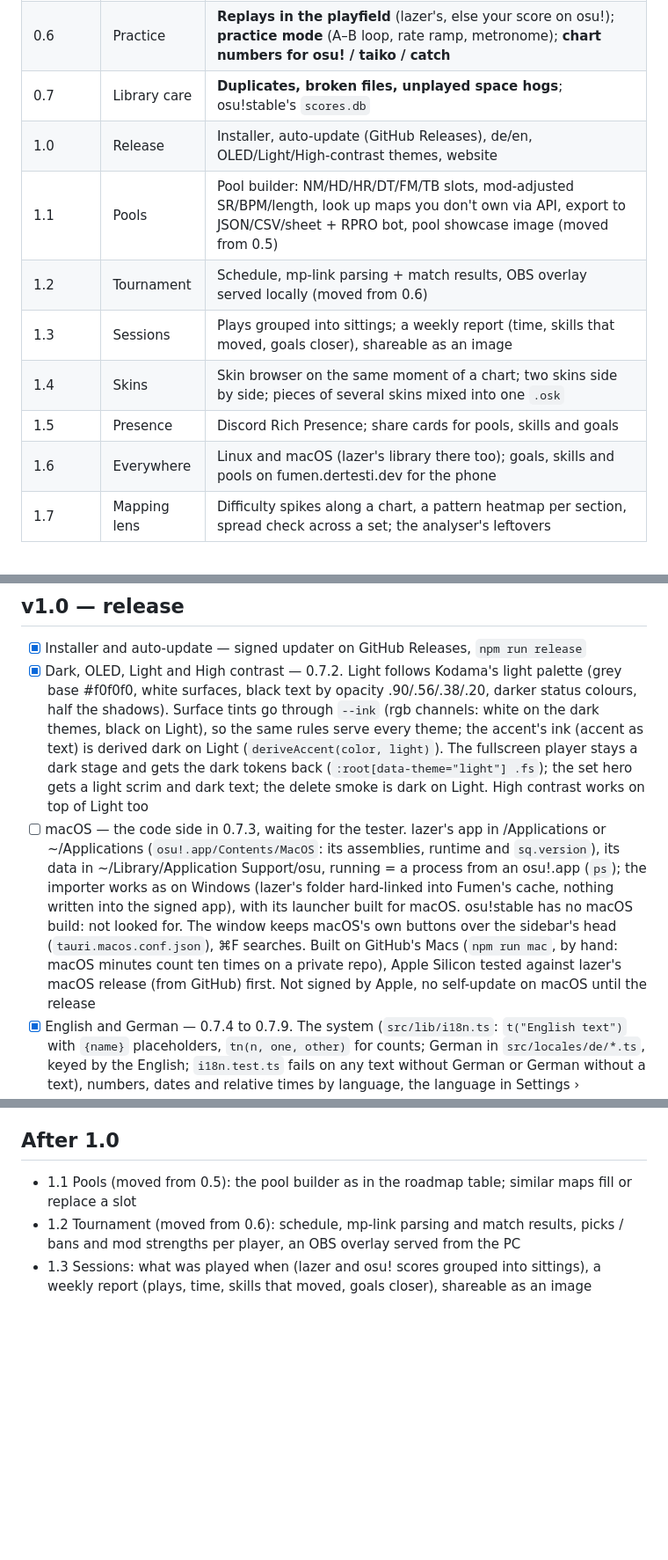
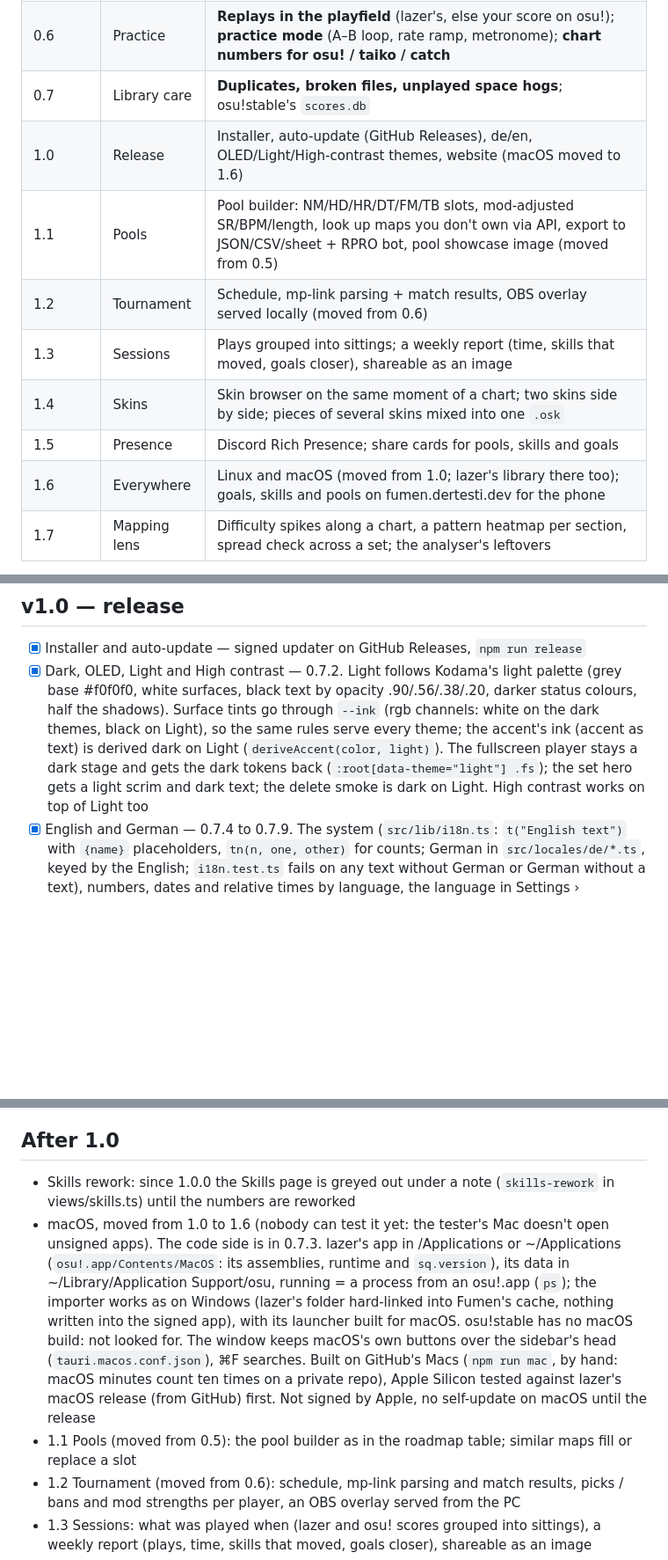
Before and after one commit to EpicSpieler/fumen, a Markdown page: docs/PLAN.md, 3 parts joined by grey strips. Shown at 88% size. Drawn GitHub-style; blank space fills up the shorter version.

Commit message:
Plan: 1.0 without macOS, which moves to 1.6
macOS can't be tested yet (the tester's Mac doesn't open unsigned apps), so 1.0 is complete
without it. The roadmap says "1.0 is out" and points at 1.1 next. The skills rework is noted.

```diff
--- a/docs/PLAN.md
+++ b/docs/PLAN.md
@@ -87,13 +87,13 @@ nothing), and Fumen trades the code (later the refresh token) for tokens at the
 | 0.5 | Discover | **Mods in the playfield**; **similar maps**; **beatmap search on the mirrors** |
 | 0.6 | Practice | **Replays in the playfield** (lazer's, else your score on osu!); **practice mode** (A–B loop, rate ramp, metronome); **chart numbers for osu! / taiko / catch** |
 | 0.7 | Library care | **Duplicates, broken files, unplayed space hogs**; osu!stable's `scores.db` |
-| 1.0 | Release | Installer, auto-update (GitHub Releases), de/en, OLED/Light/High-contrast themes, website |
+| 1.0 | Release | Installer, auto-update (GitHub Releases), de/en, OLED/Light/High-contrast themes, website (macOS moved to 1.6) |
 | 1.1 | Pools | Pool builder: NM/HD/HR/DT/FM/TB slots, mod-adjusted SR/BPM/length, look up maps you don't own via API, export to JSON/CSV/sheet + RPRO bot, pool showcase image (moved from 0.5) |
 | 1.2 | Tournament | Schedule, mp-link parsing + match results, OBS overlay served locally (moved from 0.6) |
 | 1.3 | Sessions | Plays grouped into sittings; a weekly report (time, skills that moved, goals closer), shareable as an image |
 | 1.4 | Skins | Skin browser on the same moment of a chart; two skins side by side; pieces of several skins mixed into one `.osk` |
 | 1.5 | Presence | Discord Rich Presence; share cards for pools, skills and goals |
-| 1.6 | Everywhere | Linux and macOS (lazer's library there too); goals, skills and pools on fumen.dertesti.dev for the phone |
+| 1.6 | Everywhere | Linux and macOS (moved from 1.0; lazer's library there too); goals, skills and pools on fumen.dertesti.dev for the phone |
 | 1.7 | Mapping lens | Difficulty spikes along a chart, a pattern heatmap per section, spread check across a set; the analyser's leftovers |
 
 The public roadmap at https://fumen.dertesti.dev/roadmap (`site/public/roadmap.js`) shows this
@@ -444,15 +444,6 @@ sections below is the order of the work.
       dark on Light (`deriveAccent(color, light)`). The fullscreen player stays a dark stage and
       gets the dark tokens back (`:root[data-theme="light"] .fs`); the set hero gets a light scrim
       and dark text; the delete smoke is dark on Light. High contrast works on top of Light too
-- [ ] macOS — the code side in 0.7.3, waiting for the tester. lazer's app in /Applications or
-      ~/Applications (`osu!.app/Contents/MacOS`: its assemblies, runtime and `sq.version`), its data
-      in ~/Library/Application Support/osu, running = a process from an osu!.app (`ps`); the importer
-      works as on Windows (lazer's folder hard-linked into Fumen's cache, nothing written into the
-      signed app), with its launcher built for macOS. osu!stable has no macOS build: not looked for.
-      The window keeps macOS's own buttons over the sidebar's head (`tauri.macos.conf.json`), ⌘F
-      searches. Built on GitHub's Macs (`npm run mac`, by hand: macOS minutes count ten times on a
-      private repo), Apple Silicon tested against lazer's macOS release (from GitHub) first. Not
-      signed by Apple, no self-update on macOS until the release
 - [x] English and German — 0.7.4 to 0.7.9. The system (`src/lib/i18n.ts`: `t("English text")`
       with `{name}` placeholders, `tn(n, one, other)` for counts; German in `src/locales/de/*.ts`, keyed
       by the English; `i18n.test.ts` fails on any text without German or German without a text),
@@ -471,6 +462,18 @@ sections below is the order of the work.
 
 ## After 1.0
 
+- Skills rework: since 1.0.0 the Skills page is greyed out under a note (`skills-rework` in
+  views/skills.ts) until the numbers are reworked
+- macOS, moved from 1.0 to 1.6 (nobody can test it yet: the tester's Mac doesn't open unsigned apps).
+  The code side is in 0.7.3. lazer's app in /Applications or ~/Applications
+  (`osu!.app/Contents/MacOS`: its assemblies, runtime and `sq.version`), its data in
+  ~/Library/Application Support/osu, running = a process from an osu!.app (`ps`); the importer works
+  as on Windows (lazer's folder hard-linked into Fumen's cache, nothing written into the signed
+  app), with its launcher built for macOS. osu!stable has no macOS build: not looked for. The window
+  keeps macOS's own buttons over the sidebar's head (`tauri.macos.conf.json`), ⌘F searches. Built on
+  GitHub's Macs (`npm run mac`, by hand: macOS minutes count ten times on a private repo), Apple
+  Silicon tested against lazer's macOS release (from GitHub) first. Not signed by Apple, no
+  self-update on macOS until the release
 - 1.1 Pools (moved from 0.5): the pool builder as in the roadmap table; similar maps fill or replace
   a slot
 - 1.2 Tournament (moved from 0.6): schedule, mp-link parsing and match results, picks / bans and
```
Also changed, not shown: README.md (+1 -1 lines).
